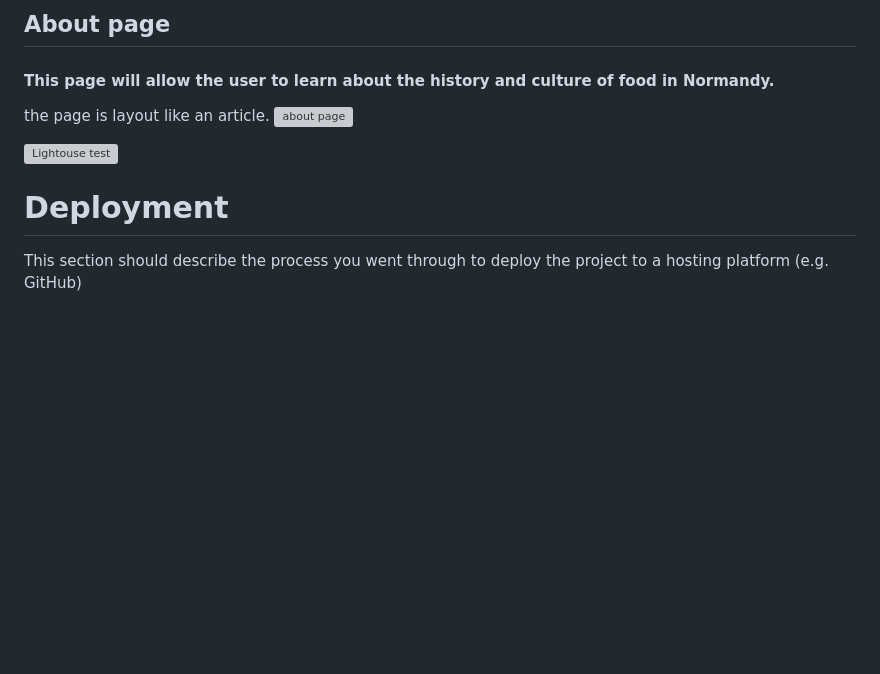
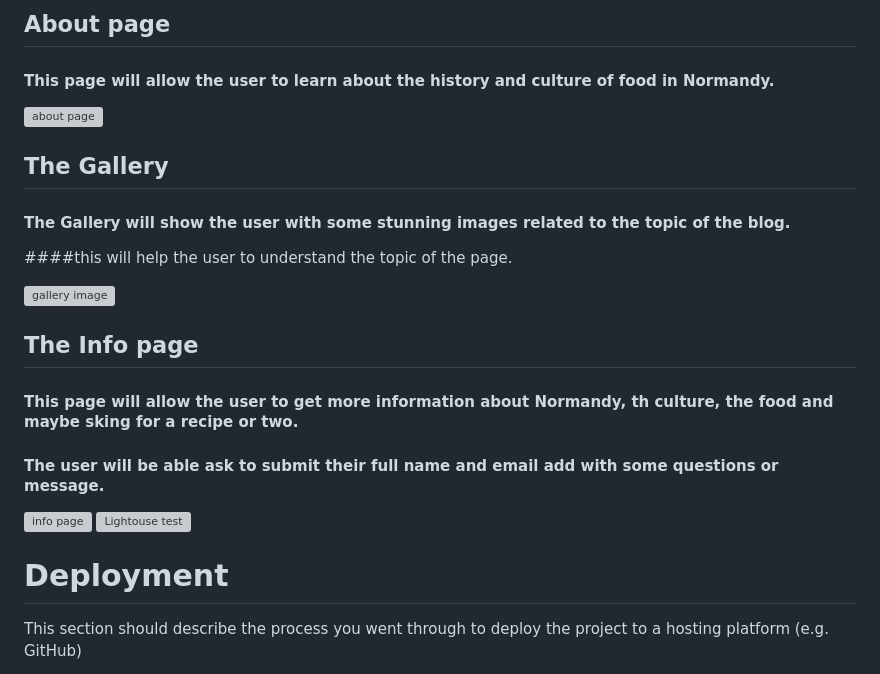
Before and after one commit to AMJL-16/CLI-2, a Markdown page: README.md, the part around the change printed below. Drawn GitHub-style; blank space fills up the shorter version; grey boxes are pictures that could not be loaded.

Commit message:
Update README.md
added content in the info page

```diff
--- a/README.md
+++ b/README.md
@@ -37,8 +37,21 @@
 
 ## About page
 #### This page will allow the user to learn about the history and culture of food in Normandy.
-the page is layout like an article.
+
 <img width="686" alt="about page " src="https://user-images.githubusercontent.com/116040510/217097840-c50d884e-edbe-4ac1-9333-33fd0b59d078.png">
+
+## The Gallery
+#### The Gallery will show the user with some stunning images related to the topic of the blog.
+####this will help the user to understand the topic of the page.
+
+<img width="686" alt="gallery image" src="https://user-images.githubusercontent.com/116040510/217100928-d89cfc8f-489f-4c26-829a-c996c1d5d681.png">
+
+## The Info page
+#### This page will allow the user to get more information about Normandy, th culture, the food and maybe sking for a recipe or two.
+#### The user will be able ask to submit their full name and email add with some questions or message.
+
+<img width="680" alt="info page " src="https://user-images.githubusercontent.com/116040510/217101850-910482b8-6df0-4f5c-a4cc-e247b66eed57.png">
+
 
 <img width="708" alt="Lightouse test" src="https://user-images.githubusercontent.com/116040510/217058533-0ce3ee20-be7f-40ea-8043-4833852911da.png">
 
```
Also changed, not shown: other parts of README.md (+2 -2 lines).
